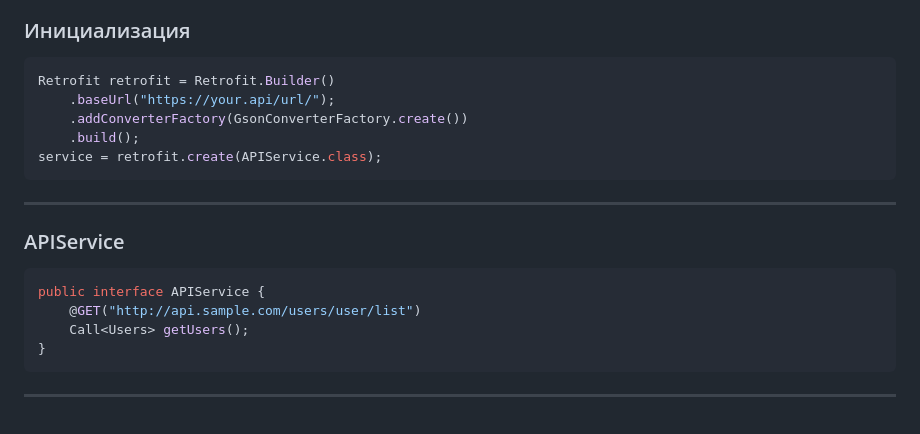
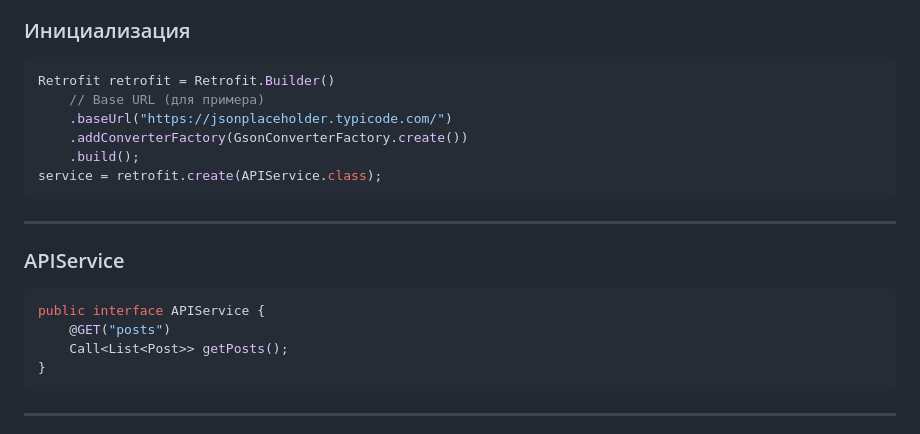
Before and after one commit to dmitryweiner/android-lectures, a Markdown page: src/Retrofit.md, the part around the change. Rendered like a GitHub page.

````diff
--- a/src/Retrofit.md
+++ b/src/Retrofit.md
@@ -20,7 +20,8 @@ dependencies {
 ### Инициализация
 ```kotlin
 Retrofit retrofit = Retrofit.Builder()
-    .baseUrl("https://your.api/url/");
+    // Base URL (для примера)
+    .baseUrl("https://jsonplaceholder.typicode.com/")
     .addConverterFactory(GsonConverterFactory.create())
     .build();
 service = retrofit.create(APIService.class);
@@ -30,8 +31,8 @@ service = retrofit.create(APIService.class);
 ### APIService
 ```kotlin
 public interface APIService {
-    @GET("http://api.sample.com/users/user/list")
-    Call<Users> getUsers();
+    @GET("posts")
+    Call<List<Post>> getPosts();
 }
 ```
 ---
````
Also changed, not shown: src/Network.md (+14 -0 lines), docs/assets/network/http_request.png (added), docs/assets/network/http_response.png (added), src/assets/network/http_request.png (added), src/assets/network/http_response.png (added), 4 other files.
